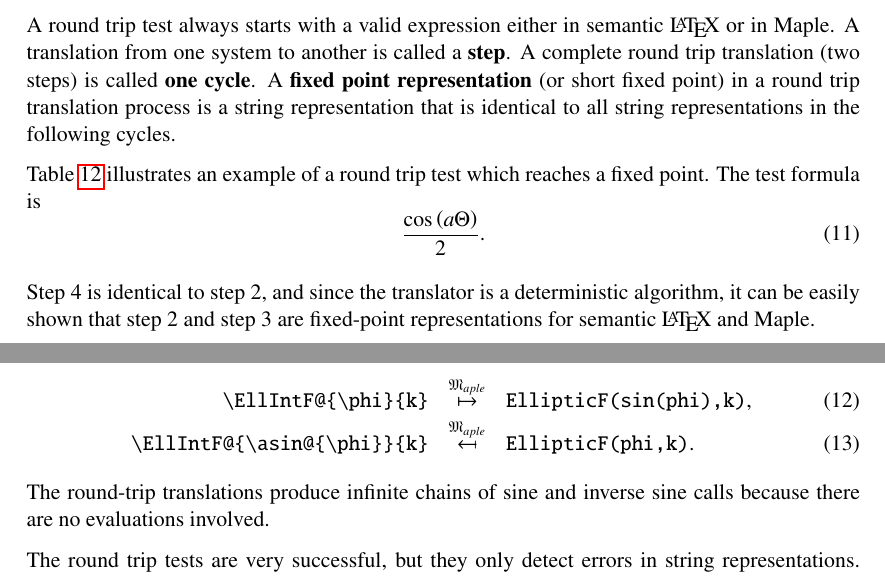
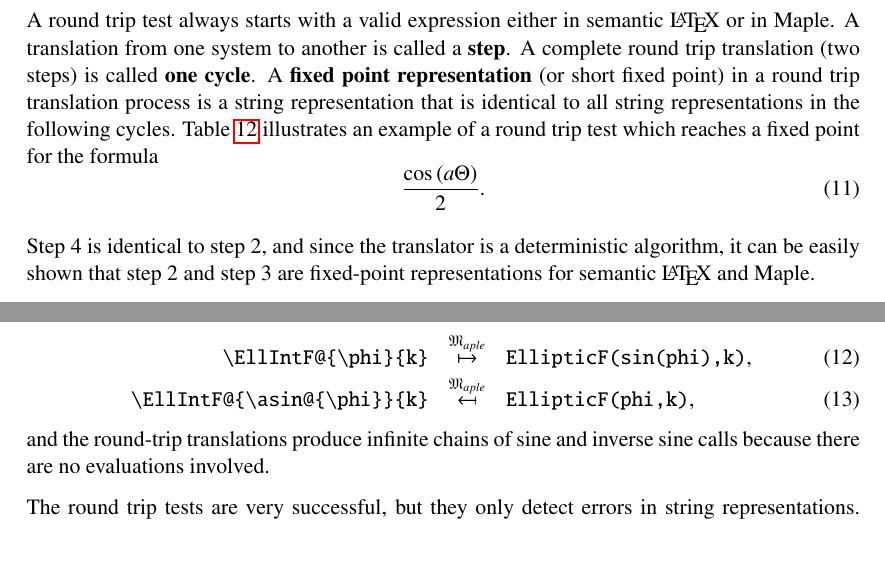
Before and after one commit to ag-gipp/19AJIMTranslator, a LaTeX paper (main.tex): two parts of pages 21 and 22 of 28, joined at a grey line, cut so that both start at the same text, the shorter picture padded with empty space. Compiled offline with pdfLaTeX.

Commit message:
Avoid one-sentence paragraphs (close #24)

```diff
--- a/main.tex
+++ b/main.tex
@@ -803,9 +803,7 @@ We implemented three approaches to evaluate whether a translation was \textit{ap
 \end{enumerate}
 
 \subsection{Round Trip Tests}\label{sec:round-trip}
-A round trip test always starts with a valid expression either in semantic \LaTeX{} or in \Maple. A translation from one system to another is called a \textbf{step}. A complete round trip translation (two steps) is called \textbf{one cycle}. A \textbf{fixed point representation} (or short fixed point) in a round trip translation process is a string representation that is identical to all string representations in the following cycles.
-
-Table~\ref{tab:fixpoint} illustrates an example of a round trip test which reaches a fixed point. The test formula is
+A round trip test always starts with a valid expression either in semantic \LaTeX{} or in \Maple. A translation from one system to another is called a \textbf{step}. A complete round trip translation (two steps) is called \textbf{one cycle}. A \textbf{fixed point representation} (or short fixed point) in a round trip translation process is a string representation that is identical to all string representations in the following cycles. Table~\ref{tab:fixpoint} illustrates an example of a round trip test which reaches a fixed point for the formula
 \begin{equation}
 \frac{\cos\left(a\Theta\right)}{2}.
 \end{equation}
@@ -832,9 +830,9 @@ Step 4 is identical to step 2, and since the translator is a deterministic algor
 There is currently only one exception known where a round trip test does not reach a fixed point representation: Legendre's incomplete elliptic integrals~\parencite[(19.2.4-7)]{NIST:DLMF} are defined with the amplitude $\phi$ in the first argument in the \DLMF, while \Maple{} takes the trigonometric sine of the amplitude as the first argument. Therefore, the forward and backward translations are defined as
 \begin{eqnarray}
 \verb|\EllIntF@{\phi}{k}| & \overset{\langMaple}{\mapsto} & \verb|EllipticF(sin(phi),k)|,\\
-\verb|\EllIntF@{\asin@{\phi}}{k}| & \overset{\langMaple}{\mapsfrom} & \verb|EllipticF(phi,k)|.
+\verb|\EllIntF@{\asin@{\phi}}{k}| & \overset{\langMaple}{\mapsfrom} & \verb|EllipticF(phi,k)|,
 \end{eqnarray}
-The round-trip translations produce infinite chains of sine and inverse sine calls because there are no evaluations involved.
+and the round-trip translations produce infinite chains of sine and inverse sine calls because there are no evaluations involved.
 
 The round trip tests are very successful, but they only detect errors in string representations. However, because of the simplification techniques of fixed points, we are able to at least detect logical errors in one system: \Maple. On the other hand, these tests cannot determine logical errors in the translations between the two systems. Suppose we mistakenly defined an \textit{inappropriate} forward and backward translation for the sine function
 \begin{eqnarray}
```
Also changed, not shown: main.pdf, main.tex (14 more changed lines).
